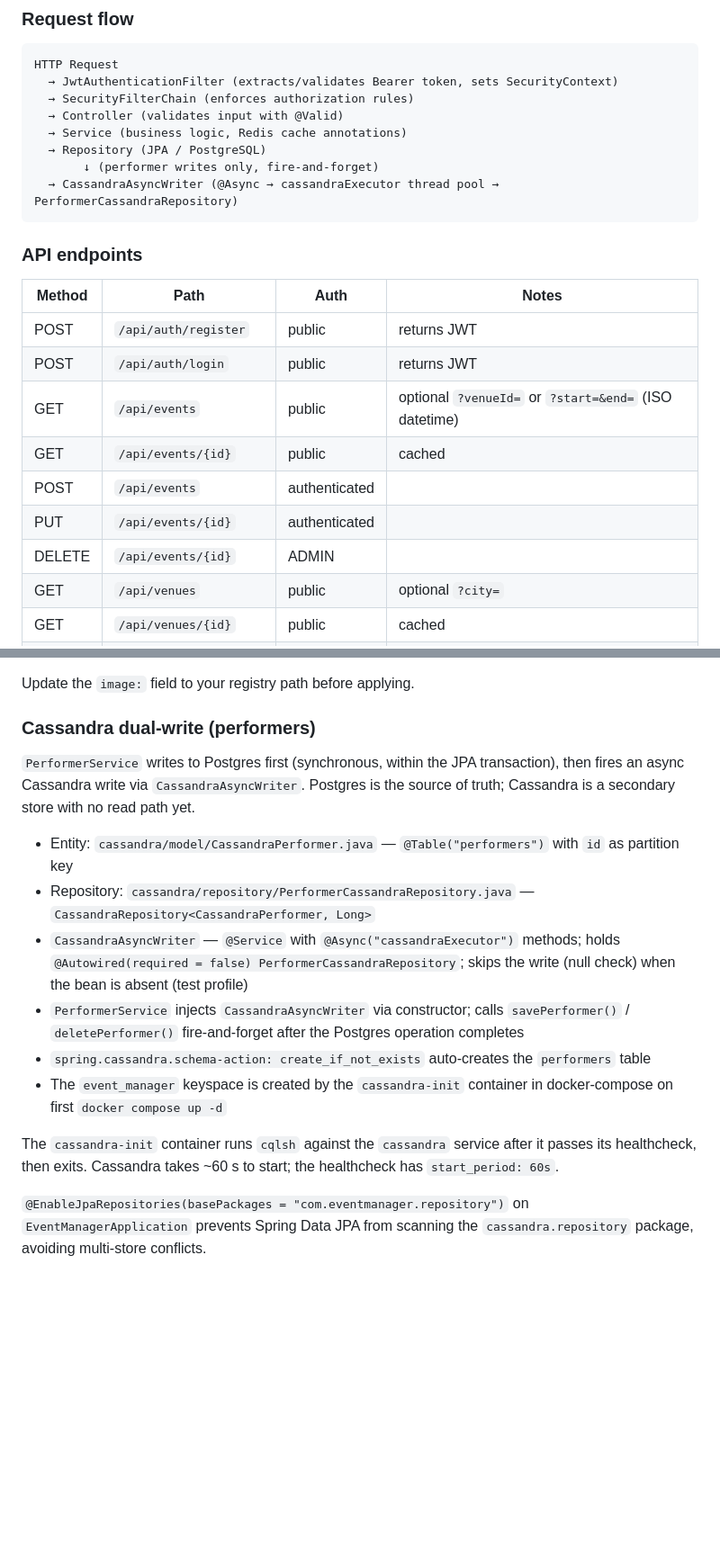
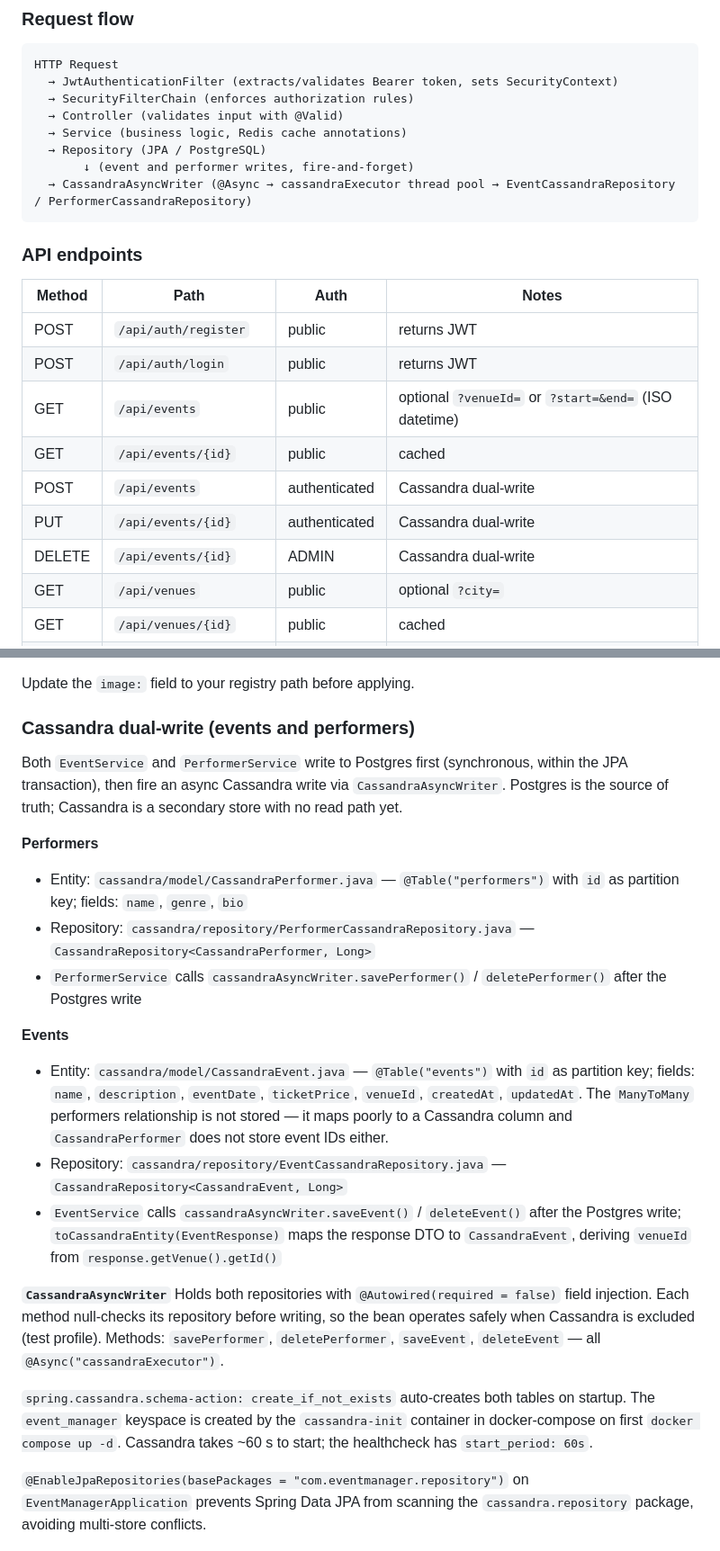
Before and after one commit to jimrice59/ClaudeEventManagerJava, a Markdown page: CLAUDE.md, 2 parts joined by grey strips. Shown at 90% size. GitHub-like rendering; blank space fills up the shorter version.

Commit message:
Auto-commit: CLAUDE.md

````diff
--- a/CLAUDE.md
+++ b/CLAUDE.md
@@ -80,8 +80,8 @@ HTTP Request
   → Controller (validates input with @Valid)
   → Service (business logic, Redis cache annotations)
   → Repository (JPA / PostgreSQL)
-       ↓ (performer writes only, fire-and-forget)
-  → CassandraAsyncWriter (@Async → cassandraExecutor thread pool → PerformerCassandraRepository)
+       ↓ (event and performer writes, fire-and-forget)
+  → CassandraAsyncWriter (@Async → cassandraExecutor thread pool → EventCassandraRepository / PerformerCassandraRepository)
 ```
 
 ### API endpoints
@@ -92,9 +92,9 @@ HTTP Request
 | POST | `/api/auth/login` | public | returns JWT |
 | GET | `/api/events` | public | optional `?venueId=` or `?start=&end=` (ISO datetime) |
 | GET | `/api/events/{id}` | public | cached |
-| POST | `/api/events` | authenticated | |
-| PUT | `/api/events/{id}` | authenticated | |
-| DELETE | `/api/events/{id}` | ADMIN | |
+| POST | `/api/events` | authenticated | Cassandra dual-write |
+| PUT | `/api/events/{id}` | authenticated | Cassandra dual-write |
+| DELETE | `/api/events/{id}` | ADMIN | Cassandra dual-write |
 | GET | `/api/venues` | public | optional `?city=` |
 | GET | `/api/venues/{id}` | public | cached |
 | POST | `/api/venues` | ADMIN | |
@@ -254,17 +254,23 @@ Probes use the dedicated Spring Boot Kubernetes endpoints:
 
 Update the `image:` field to your registry path before applying.
 
-### Cassandra dual-write (performers)
-`PerformerService` writes to Postgres first (synchronous, within the JPA transaction), then fires an async Cassandra write via `CassandraAsyncWriter`. Postgres is the source of truth; Cassandra is a secondary store with no read path yet.
+### Cassandra dual-write (events and performers)
+Both `EventService` and `PerformerService` write to Postgres first (synchronous, within the JPA transaction), then fire an async Cassandra write via `CassandraAsyncWriter`. Postgres is the source of truth; Cassandra is a secondary store with no read path yet.
 
-- Entity: `cassandra/model/CassandraPerformer.java` — `@Table("performers")` with `id` as partition key
+**Performers**
+- Entity: `cassandra/model/CassandraPerformer.java` — `@Table("performers")` with `id` as partition key; fields: `name`, `genre`, `bio`
 - Repository: `cassandra/repository/PerformerCassandraRepository.java` — `CassandraRepository<CassandraPerformer, Long>`
-- `CassandraAsyncWriter` — `@Service` with `@Async("cassandraExecutor")` methods; holds `@Autowired(required = false) PerformerCassandraRepository`; skips the write (null check) when the bean is absent (test profile)
-- `PerformerService` injects `CassandraAsyncWriter` via constructor; calls `savePerformer()` / `deletePerformer()` fire-and-forget after the Postgres operation completes
-- `spring.cassandra.schema-action: create_if_not_exists` auto-creates the `performers` table
-- The `event_manager` keyspace is created by the `cassandra-init` container in docker-compose on first `docker compose up -d`
+- `PerformerService` calls `cassandraAsyncWriter.savePerformer()` / `deletePerformer()` after the Postgres write
 
-The `cassandra-init` container runs `cqlsh` against the `cassandra` service after it passes its healthcheck, then exits. Cassandra takes ~60 s to start; the healthcheck has `start_period: 60s`.
+**Events**
+- Entity: `cassandra/model/CassandraEvent.java` — `@Table("events")` with `id` as partition key; fields: `name`, `description`, `eventDate`, `ticketPrice`, `venueId`, `createdAt`, `updatedAt`. The `ManyToMany` performers relationship is not stored — it maps poorly to a Cassandra column and `CassandraPerformer` does not store event IDs either.
+- Repository: `cassandra/repository/EventCassandraRepository.java` — `CassandraRepository<CassandraEvent, Long>`
+- `EventService` calls `cassandraAsyncWriter.saveEvent()` / `deleteEvent()` after the Postgres write; `toCassandraEntity(EventResponse)` maps the response DTO to `CassandraEvent`, deriving `venueId` from `response.getVenue().getId()`
+
+**`CassandraAsyncWriter`**
+Holds both repositories with `@Autowired(required = false)` field injection. Each method null-checks its repository before writing, so the bean operates safely when Cassandra is excluded (test profile). Methods: `savePerformer`, `deletePerformer`, `saveEvent`, `deleteEvent` — all `@Async("cassandraExecutor")`.
+
+`spring.cassandra.schema-action: create_if_not_exists` auto-creates both tables on startup. The `event_manager` keyspace is created by the `cassandra-init` container in docker-compose on first `docker compose up -d`. Cassandra takes ~60 s to start; the healthcheck has `start_period: 60s`.
 
 `@EnableJpaRepositories(basePackages = "com.eventmanager.repository")` on `EventManagerApplication` prevents Spring Data JPA from scanning the `cassandra.repository` package, avoiding multi-store conflicts.
 
````
Also changed, not shown: other parts of CLAUDE.md (+6 -6 lines).
